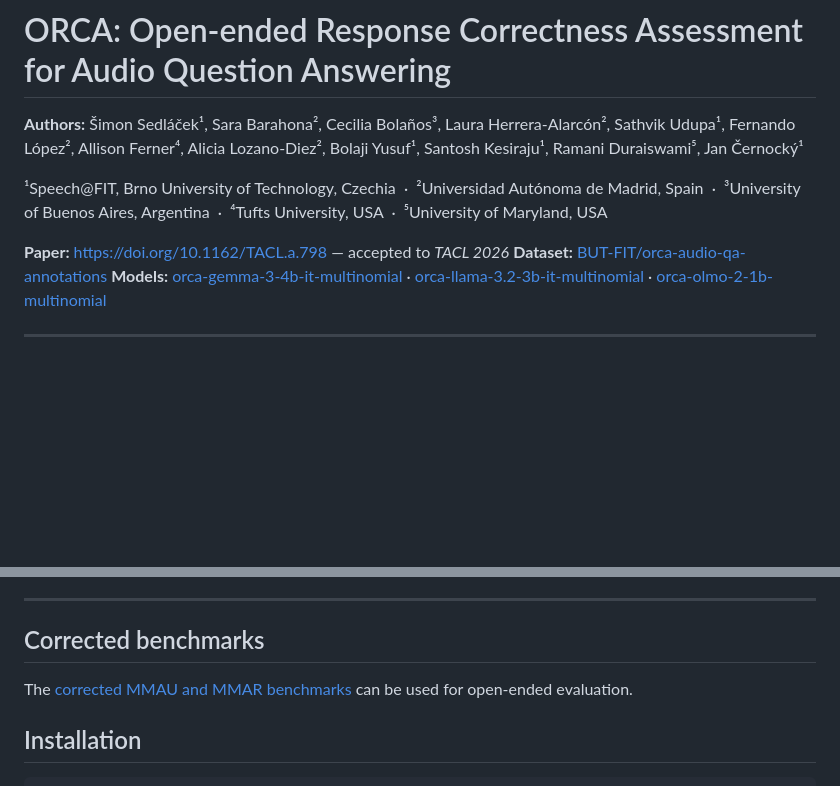
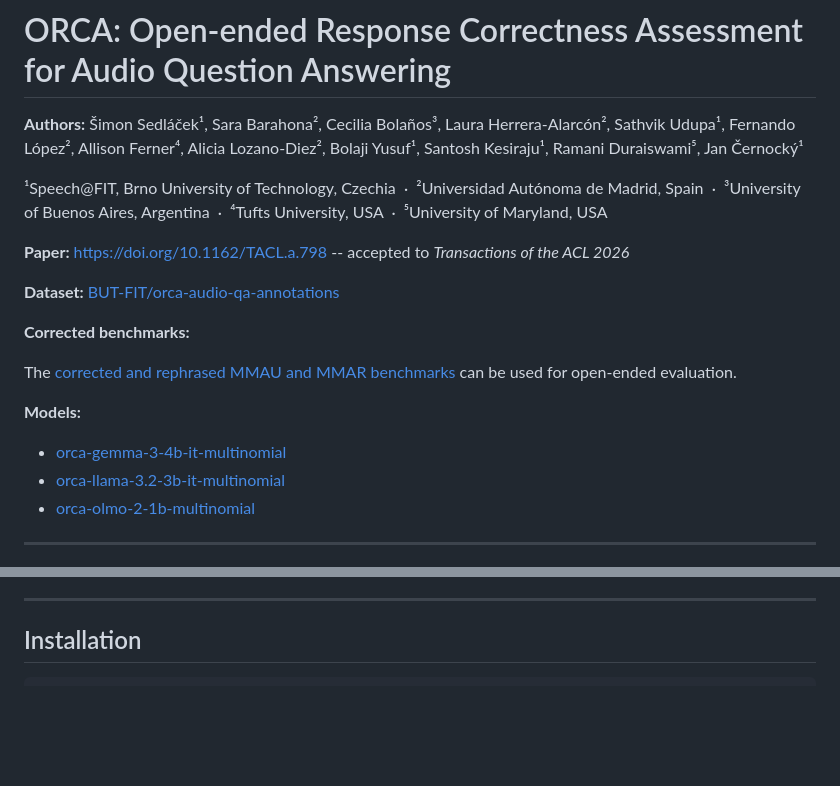
Before and after one commit to BUTSpeechFIT/ORCA, a Markdown page: README.md, 2 parts joined by grey strips. GitHub-like rendering; blank space fills up the shorter version.

```diff
--- a/README.md
+++ b/README.md
@@ -8,9 +8,18 @@
 ⁴Tufts University, USA &nbsp;·&nbsp;
 ⁵University of Maryland, USA
 
-**Paper:** [https://doi.org/10.1162/TACL.a.798](https://doi.org/10.1162/TACL.a.798) — accepted to *TACL 2026*
+**Paper:** [https://doi.org/10.1162/TACL.a.798](https://doi.org/10.1162/TACL.a.798) -- accepted to *Transactions of the ACL 2026*
+
 **Dataset:** [BUT-FIT/orca-audio-qa-annotations](https://huggingface.co/datasets/BUT-FIT/orca-audio-qa-annotations)
-**Models:** [orca-gemma-3-4b-it-multinomial](https://huggingface.co/BUT-FIT/orca-gemma-3-4b-it-multinomial) · [orca-llama-3.2-3b-it-multinomial](https://huggingface.co/BUT-FIT/orca-llama-3.2-3b-it-multinomial) · [orca-olmo-2-1b-multinomial](https://huggingface.co/BUT-FIT/orca-olmo-2-1b-multinomial)
+
+**Corrected benchmarks:**
+
+The [corrected and rephrased MMAU and MMAR benchmarks](benchmarks/README.md) can be used for open-ended evaluation.
+
+**Models:**
+- [orca-gemma-3-4b-it-multinomial](https://huggingface.co/BUT-FIT/orca-gemma-3-4b-it-multinomial)
+- [orca-llama-3.2-3b-it-multinomial](https://huggingface.co/BUT-FIT/orca-llama-3.2-3b-it-multinomial)
+- [orca-olmo-2-1b-multinomial](https://huggingface.co/BUT-FIT/orca-olmo-2-1b-multinomial)
 
 ---
 
@@ -18,9 +27,6 @@
 
 ---
 
-## Corrected benchmarks
-
-The [corrected MMAU and MMAR benchmarks](benchmarks/README.md) can be used for open-ended evaluation.
 
 ## Installation
 
```
